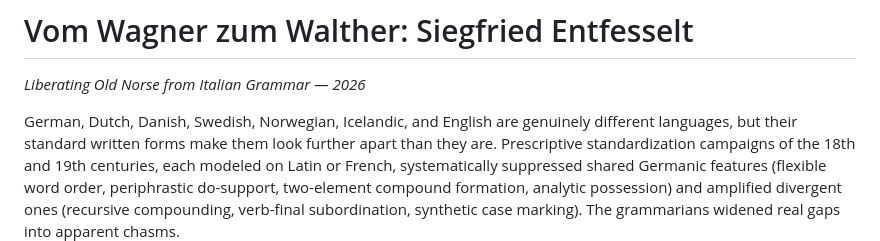
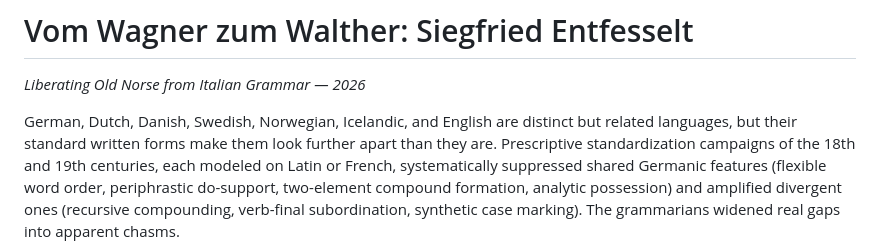
Before and after one commit to moebiusV/papers, a Markdown page: papers/entfesselt/README.md, the part around the change. GitHub-like rendering.

Commit message:
"genuinely different" → "distinct but related"

```diff
--- a/papers/entfesselt/README.md
+++ b/papers/entfesselt/README.md
@@ -2,7 +2,7 @@
 
 *Liberating Old Norse from Italian Grammar — 2026*
 
-German, Dutch, Danish, Swedish, Norwegian, Icelandic, and English are genuinely different
+German, Dutch, Danish, Swedish, Norwegian, Icelandic, and English are distinct but related
 languages, but their standard written forms make them look further apart than they are.
 Prescriptive standardization campaigns of the 18th and 19th centuries, each modeled on Latin
 or French, systematically suppressed shared Germanic features (flexible word order, periphrastic
```
Also changed, not shown: 1 other file.
